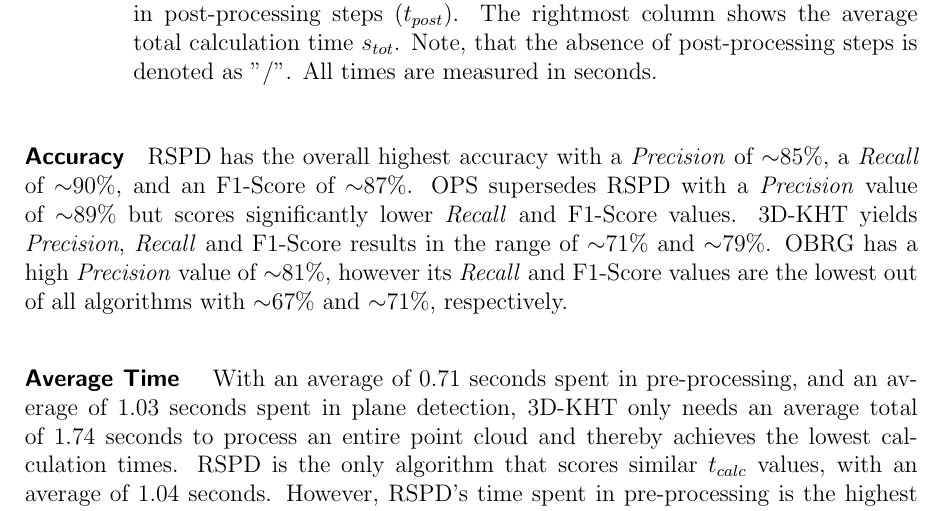
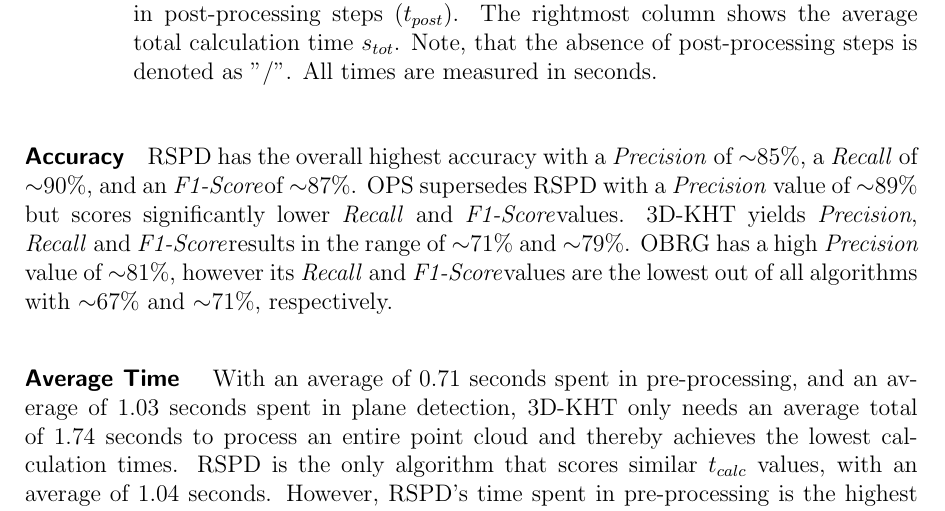
Before and after one commit to rocketman123456/Comparison-of-Real-Time-Plane-Detection-Algorithms, a LaTeX document (Document/Evaluation.tex): part of page 6 of 12, cut so that both start at the same text. Compiled offline with pdfLaTeX.

Commit message:
textit f1 score in evalaluation

```diff
--- a/Document/Evaluation.tex
+++ b/Document/Evaluation.tex
@@ -219,10 +219,10 @@ have no post-processing steps and, therefore, "per default", spend less time in
 \end{table}
 
 \paragraph{Accuracy}
-RSPD has the overall highest accuracy with a \textit{Precision} of ${\sim}85\%$, a \textit{Recall} of ${\sim}90\%$, and an F1-Score of ${\sim}87\%$.
-OPS supersedes RSPD with a \textit{Precision} value of ${\sim}89\%$ but scores significantly lower \textit{Recall} and F1-Score values.
-3D-KHT yields \textit{Precision}, \textit{Recall} and F1-Score results in the range of ${\sim}71\%$ and ${\sim}79\%$.
-OBRG has a high \textit{Precision} value of ${\sim}81\%$, however its \textit{Recall} and F1-Score values are the lowest out of all algorithms
+RSPD has the overall highest accuracy with a \textit{Precision} of ${\sim}85\%$, a \textit{Recall} of ${\sim}90\%$, and an \textit{F1-Score}of ${\sim}87\%$.
+OPS supersedes RSPD with a \textit{Precision} value of ${\sim}89\%$ but scores significantly lower \textit{Recall} and \textit{F1-Score}values.
+3D-KHT yields \textit{Precision}, \textit{Recall} and \textit{F1-Score}results in the range of ${\sim}71\%$ and ${\sim}79\%$.
+OBRG has a high \textit{Precision} value of ${\sim}81\%$, however its \textit{Recall} and \textit{F1-Score}values are the lowest out of all algorithms
 with ${\sim}67\%$ and ${\sim}71\%$, respectively.
 
 \paragraph{Average Time }
```
